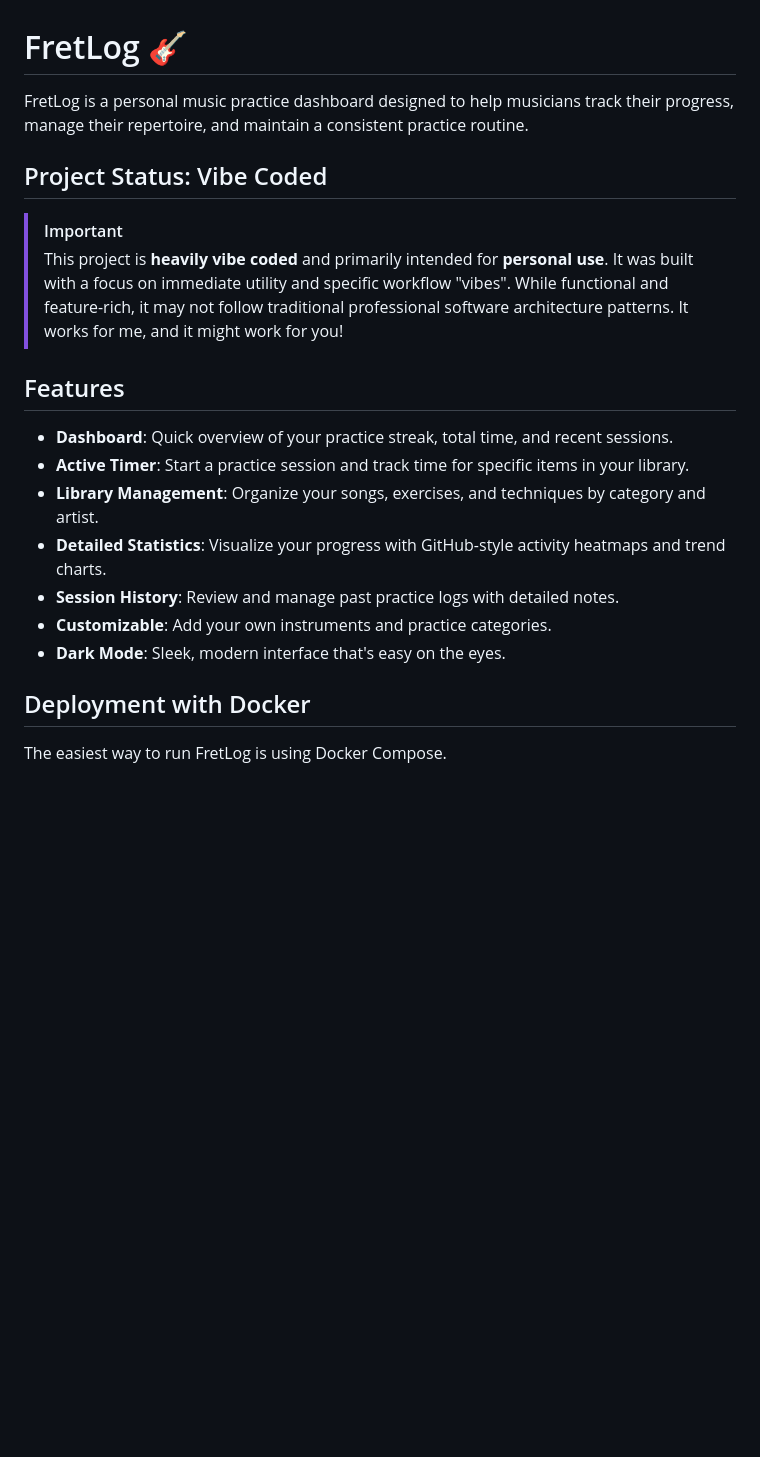
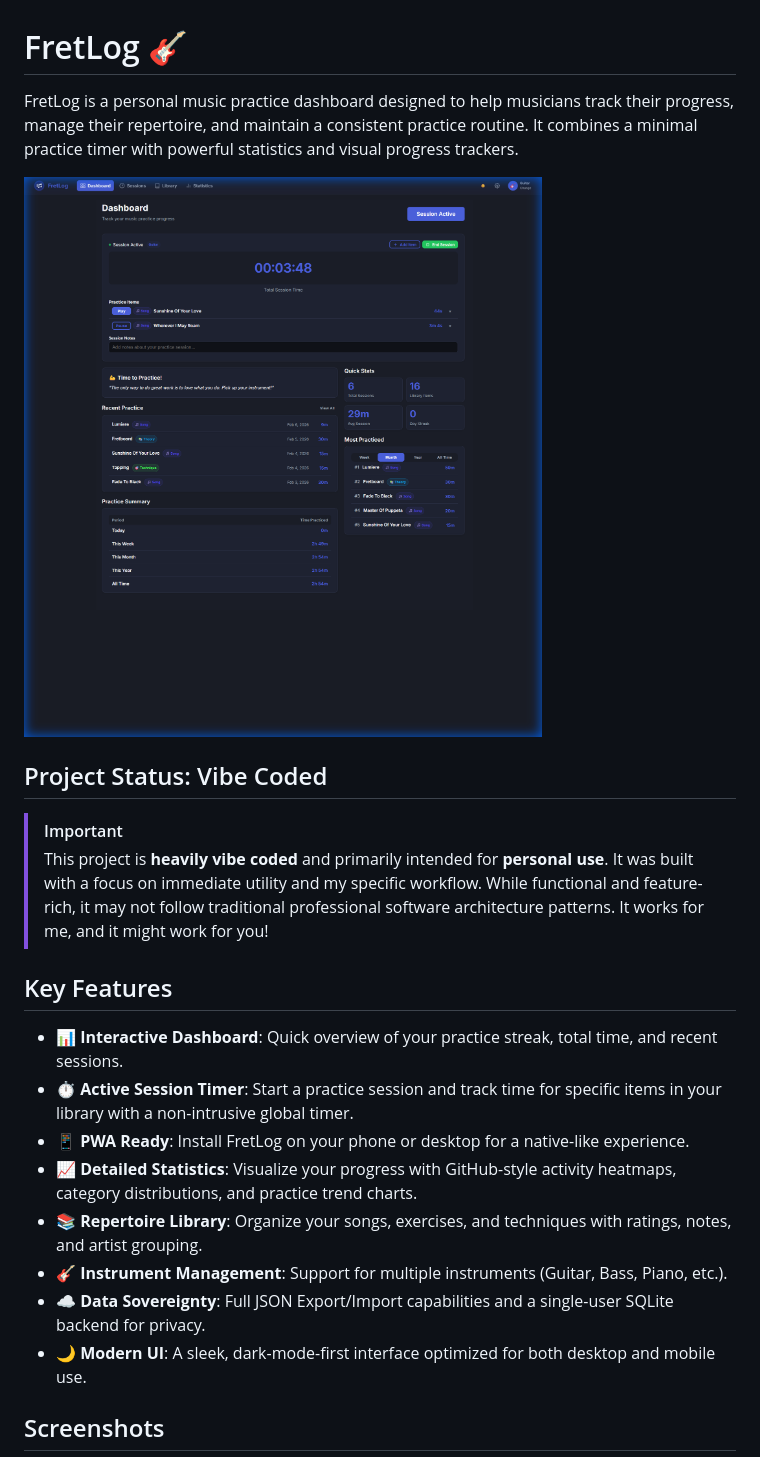
Before and after one commit to aFFekopp/FretLog, a Markdown page: README.md, the part around the change printed below. Drawn GitHub-style; pictures changed too: public/screenshots/dashboard.png (added); blank space fills up the shorter version.

```diff
--- a/README.md
+++ b/README.md
@@ -1,21 +1,23 @@
 # FretLog 🎸
 
-FretLog is a personal music practice dashboard designed to help musicians track their progress, manage their repertoire, and maintain a consistent practice routine.
+FretLog is a personal music practice dashboard designed to help musicians track their progress, manage their repertoire, and maintain a consistent practice routine. It combines a minimal practice timer with powerful statistics and visual progress trackers.
+
+![Dashboard Preview](public/screenshots/dashboard.png)
 
 ## Project Status: Vibe Coded
 > [!IMPORTANT]
 > This project is **heavily vibe coded** and primarily intended for **personal use**.
-> It was built with a focus on immediate utility and specific workflow "vibes". While functional and feature-rich, it may not follow traditional professional software architecture patterns. It works for me, and it might work for you!
+> It was built with a focus on immediate utility and my specific workflow. While functional and feature-rich, it may not follow traditional professional software architecture patterns. It works for me, and it might work for you!
 
-## Features
-- **Dashboard**: Quick overview of your practice streak, total time, and recent sessions.
-- **Active Timer**: Start a practice session and track time for specific items in your library.
-- **Library Management**: Organize your songs, exercises, and techniques by category and artist.
-- **Detailed Statistics**: Visualize your progress with GitHub-style activity heatmaps and trend charts.
-- **Session History**: Review and manage past practice logs with detailed notes.
-- **Customizable**: Add your own instruments and practice categories.
-- **Dark Mode**: Sleek, modern interface that's easy on the eyes.
+## Key Features
+- **📊 Interactive Dashboard**: Quick overview of your practice streak, total time, and recent sessions.
+- **⏱️ Active Session Timer**: Start a practice session and track time for specific items in your library with a non-intrusive global timer.
+- **📱 PWA Ready**: Install FretLog on your phone or desktop for a native-like experience.
+- **📈 Detailed Statistics**: Visualize your progress with GitHub-style activity heatmaps, category distributions, and practice trend charts.
+- **📚 Repertoire Library**: Organize your songs, exercises, and techniques with ratings, notes, and artist grouping.
+- **🎸 Instrument Management**: Support for multiple instruments (Guitar, Bass, Piano, etc.).
+- **☁️ Data Sovereignty**: Full JSON Export/Import capabilities and a single-user SQLite backend for privacy.
+- **🌙 Modern UI**: A sleek, dark-mode-first interface optimized for both desktop and mobile use.
 
-## Deployment with Docker
-The easiest way to run FretLog is using Docker Compose.
+## Screenshots
 
```
Also changed, not shown: other parts of README.md (+28 -7 lines), public/screenshots/library.png (added), public/screenshots/sessions.png (added), public/screenshots/settings.png (added), public/screenshots/statistics.png (added), 9 other files.
